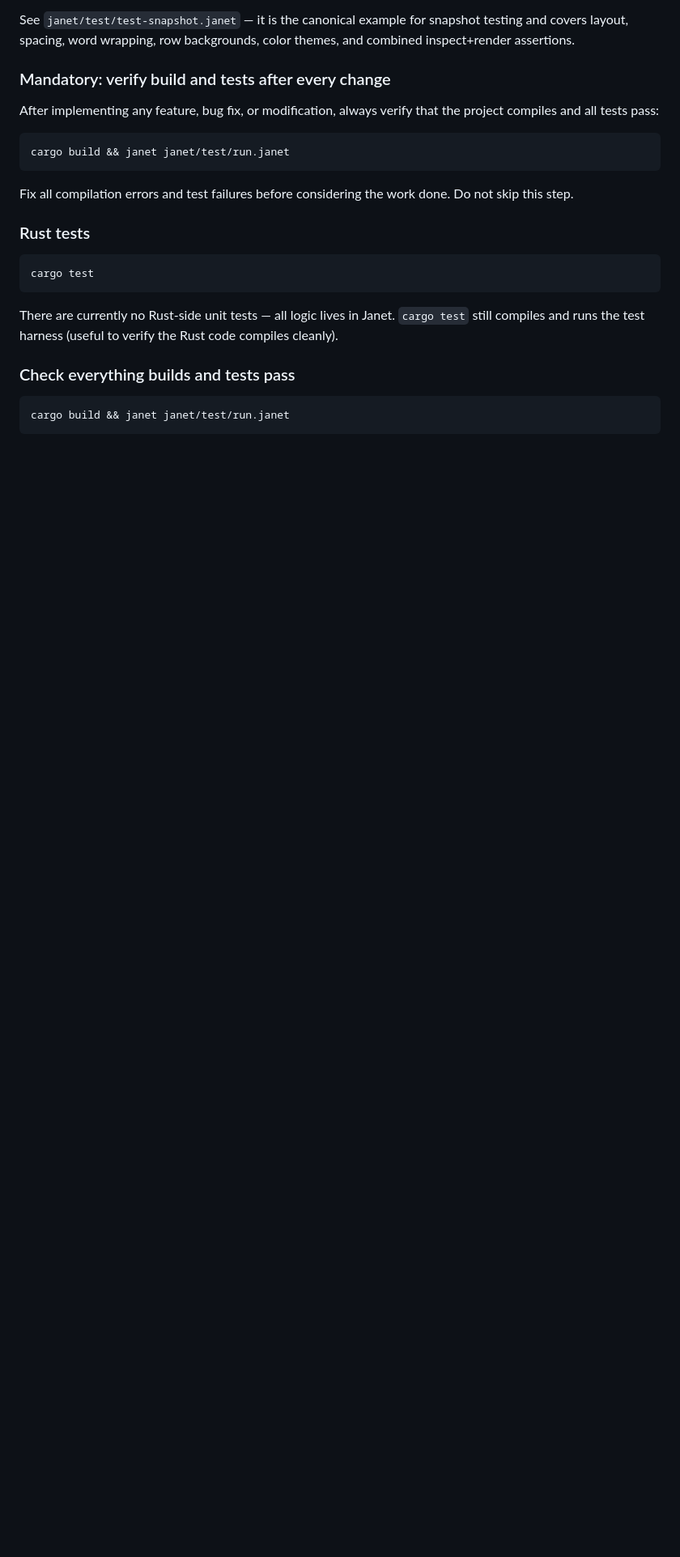
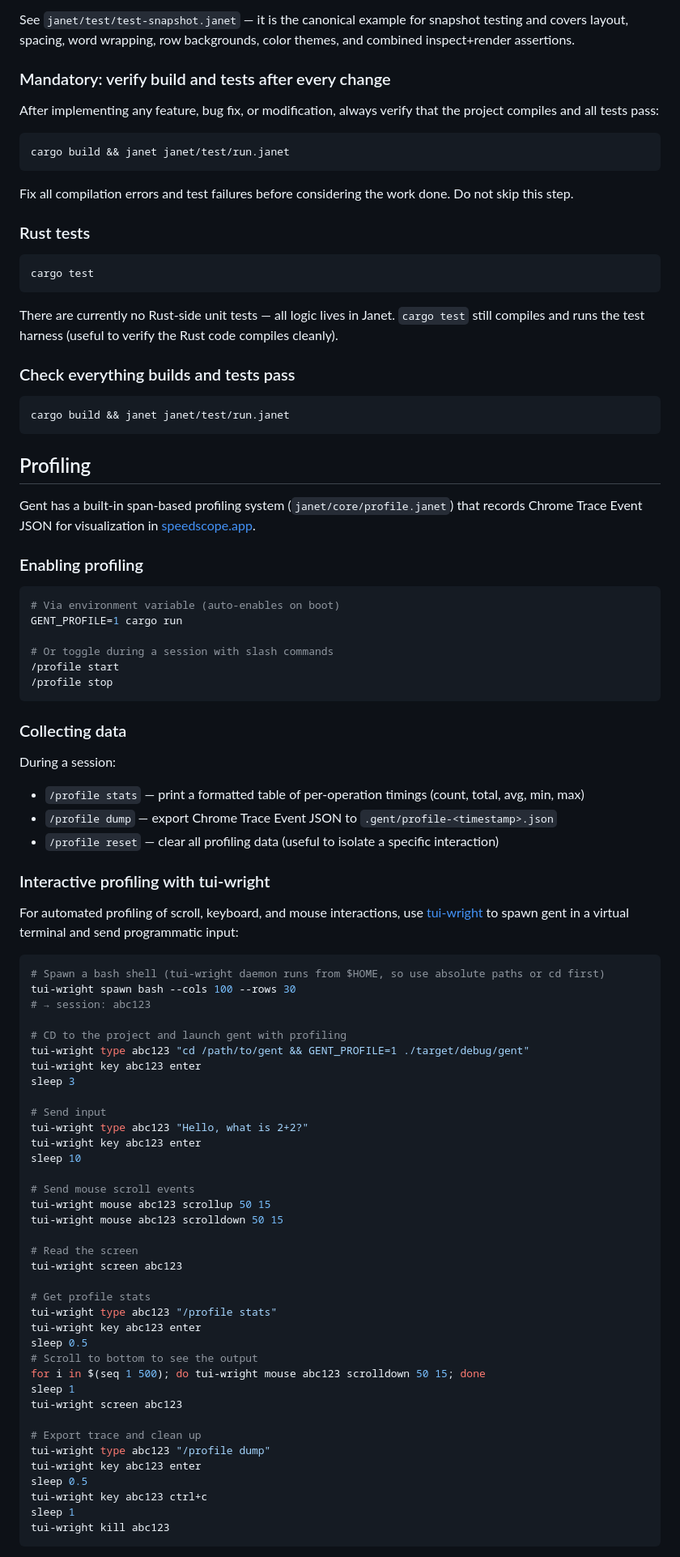
Before and after one commit to pepegar/gent, a Markdown page: AGENTS.md, the part around one of its changes. Shown at 81% size. Drawn GitHub-style; blank space fills up the shorter version.

Commit message:
add instructions to profile to AGENTS.md

````diff
--- a/AGENTS.md
+++ b/AGENTS.md
@@ -111,3 +111,69 @@ There are currently no Rust-side unit tests — all logic lives in Janet. `cargo
 cargo build && janet janet/test/run.janet
 ```
 
+## Profiling
+
+Gent has a built-in span-based profiling system (`janet/core/profile.janet`) that records Chrome Trace Event JSON for visualization in [speedscope.app](https://speedscope.app).
+
+### Enabling profiling
+
+```sh
+# Via environment variable (auto-enables on boot)
+GENT_PROFILE=1 cargo run
+
+# Or toggle during a session with slash commands
+/profile start
+/profile stop
+```
+
+### Collecting data
+
+During a session:
+- `/profile stats` — print a formatted table of per-operation timings (count, total, avg, min, max)
+- `/profile dump` — export Chrome Trace Event JSON to `.gent/profile-<timestamp>.json`
+- `/profile reset` — clear all profiling data (useful to isolate a specific interaction)
+
+### Interactive profiling with tui-wright
+
+For automated profiling of scroll, keyboard, and mouse interactions, use [tui-wright](https://github.com/pepegar/tui-wright) to spawn gent in a virtual terminal and send programmatic input:
+
+```sh
+# Spawn a bash shell (tui-wright daemon runs from $HOME, so use absolute paths or cd first)
+tui-wright spawn bash --cols 100 --rows 30
+# → session: abc123
+
+# CD to the project and launch gent with profiling
+tui-wright type abc123 "cd /path/to/gent && GENT_PROFILE=1 ./target/debug/gent"
+tui-wright key abc123 enter
+sleep 3
+
+# Send input
+tui-wright type abc123 "Hello, what is 2+2?"
+tui-wright key abc123 enter
+sleep 10
+
+# Send mouse scroll events
+tui-wright mouse abc123 scrollup 50 15
+tui-wright mouse abc123 scrolldown 50 15
+
+# Read the screen
+tui-wright screen abc123
+
+# Get profile stats
+tui-wright type abc123 "/profile stats"
+tui-wright key abc123 enter
+sleep 0.5
+# Scroll to bottom to see the output
+for i in $(seq 1 500); do tui-wright mouse abc123 scrolldown 50 15; done
+sleep 1
+tui-wright screen abc123
+
+# Export trace and clean up
+tui-wright type abc123 "/profile dump"
+tui-wright key abc123 enter
+sleep 0.5
+tui-wright key abc123 ctrl+c
+sleep 1
+tui-wright kill abc123
+```
+
````
Also changed, not shown: other parts of AGENTS.md (+23 -0 lines).
